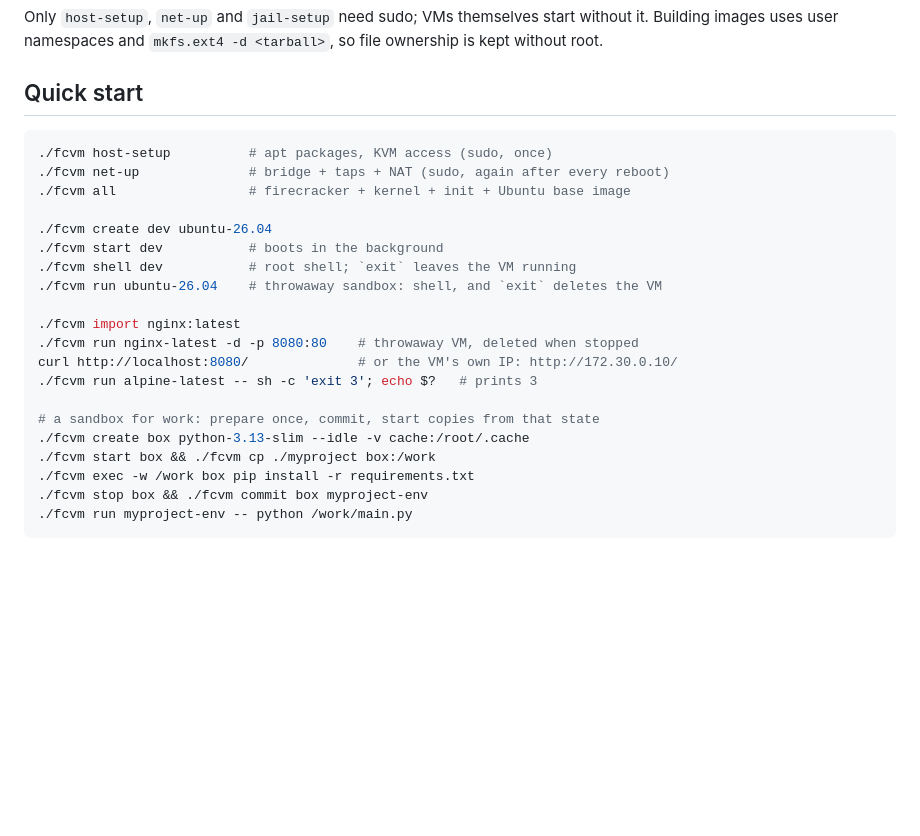
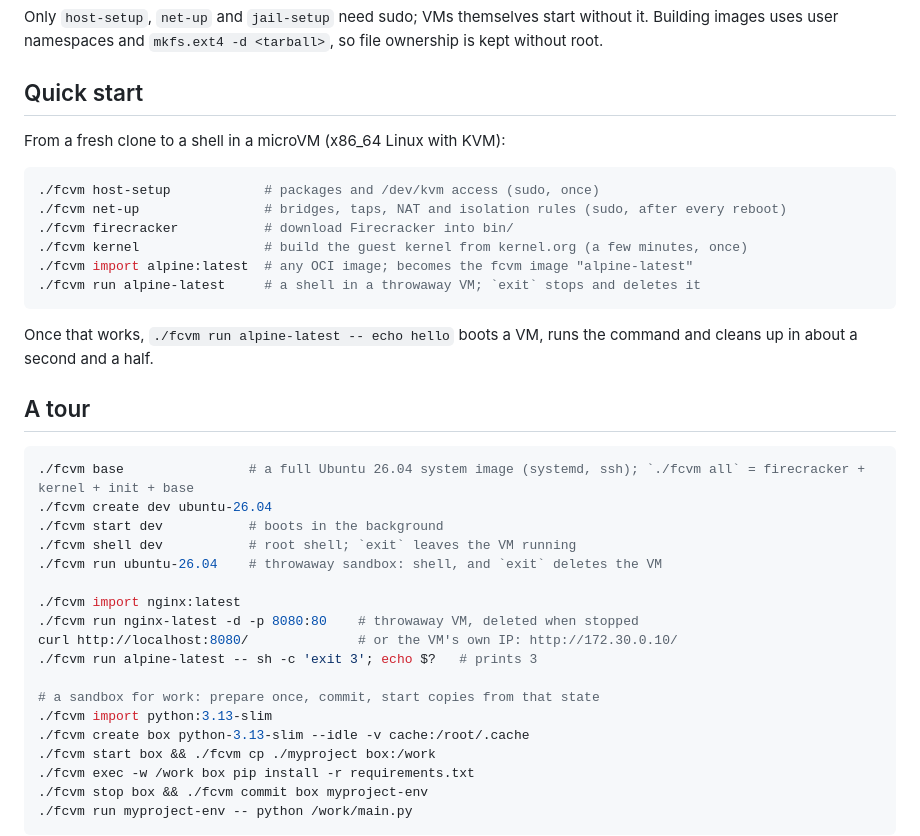
Before and after one commit to carlosbravoa/fcvm, a Markdown page: README.md, the part around the change. GitHub-like rendering; blank space fills up the shorter version.

Commit message:
README: a minimal quick start, then a tour
Quick start is now the shortest path from a clone to a shell in a microVM.
There are six commands, and no Ubuntu base build, which only system images
need. The previous examples become "A tour". The tour now imports the
python image before using it.

Co-Authored-By: Claude Opus 5.5 (1M context) <noreply@anthropic.com>
Claude-Session: https://claude.ai/code/session_01QVeYKtNTbJKsdmR5X97hsQ

````diff
--- a/README.md
+++ b/README.md
@@ -55,11 +55,24 @@ without it. Building images uses user namespaces and `mkfs.ext4 -d
 
 ## Quick start
 
+From a fresh clone to a shell in a microVM (x86_64 Linux with KVM):
+
 ```sh
-./fcvm host-setup          # apt packages, KVM access (sudo, once)
-./fcvm net-up              # bridge + taps + NAT (sudo, again after every reboot)
-./fcvm all                 # firecracker + kernel + init + Ubuntu base image
+./fcvm host-setup            # packages and /dev/kvm access (sudo, once)
+./fcvm net-up                # bridges, taps, NAT and isolation rules (sudo, after every reboot)
+./fcvm firecracker           # download Firecracker into bin/
+./fcvm kernel                # build the guest kernel from kernel.org (a few minutes, once)
+./fcvm import alpine:latest  # any OCI image; becomes the fcvm image "alpine-latest"
+./fcvm run alpine-latest     # a shell in a throwaway VM; `exit` stops and deletes it
+```
 
+Once that works, `./fcvm run alpine-latest -- echo hello` boots a VM, runs the
+command and cleans up in about a second and a half.
+
+## A tour
+
+```sh
+./fcvm base                # a full Ubuntu 26.04 system image (systemd, ssh); `./fcvm all` = firecracker + kernel + init + base
 ./fcvm create dev ubuntu-26.04
 ./fcvm start dev           # boots in the background
 ./fcvm shell dev           # root shell; `exit` leaves the VM running
@@ -71,6 +84,7 @@ curl http://localhost:8080/              # or the VM's own IP: http://172.30.0.1
 ./fcvm run alpine-latest -- sh -c 'exit 3'; echo $?   # prints 3
 
 # a sandbox for work: prepare once, commit, start copies from that state
+./fcvm import python:3.13-slim
 ./fcvm create box python-3.13-slim --idle -v cache:/root/.cache
 ./fcvm start box && ./fcvm cp ./myproject box:/work
 ./fcvm exec -w /work box pip install -r requirements.txt
````
